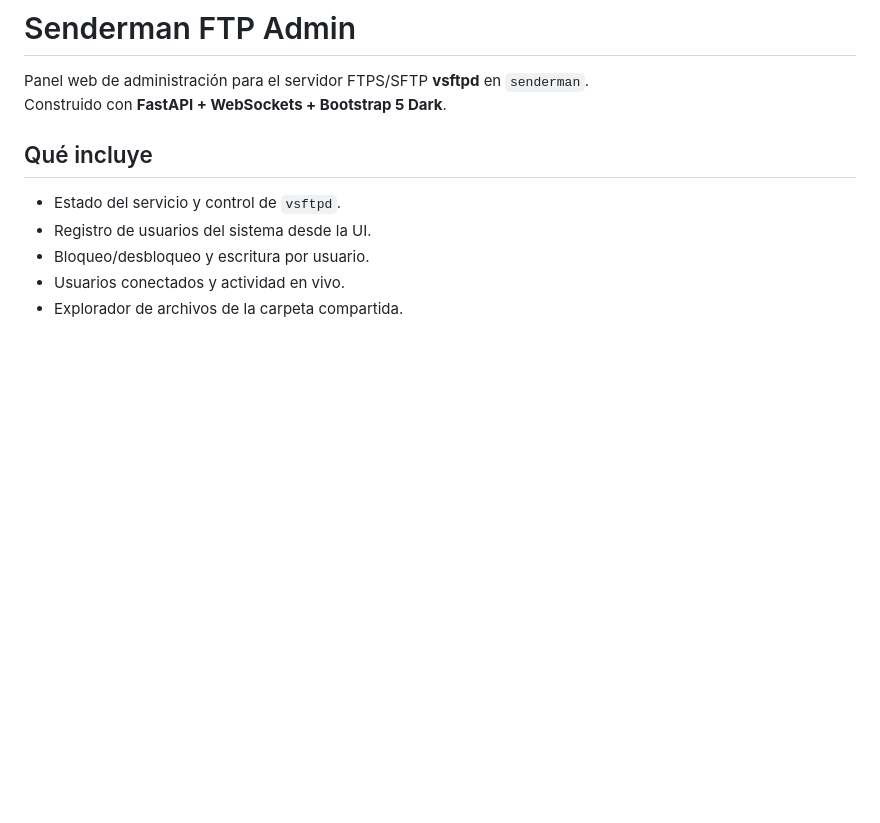
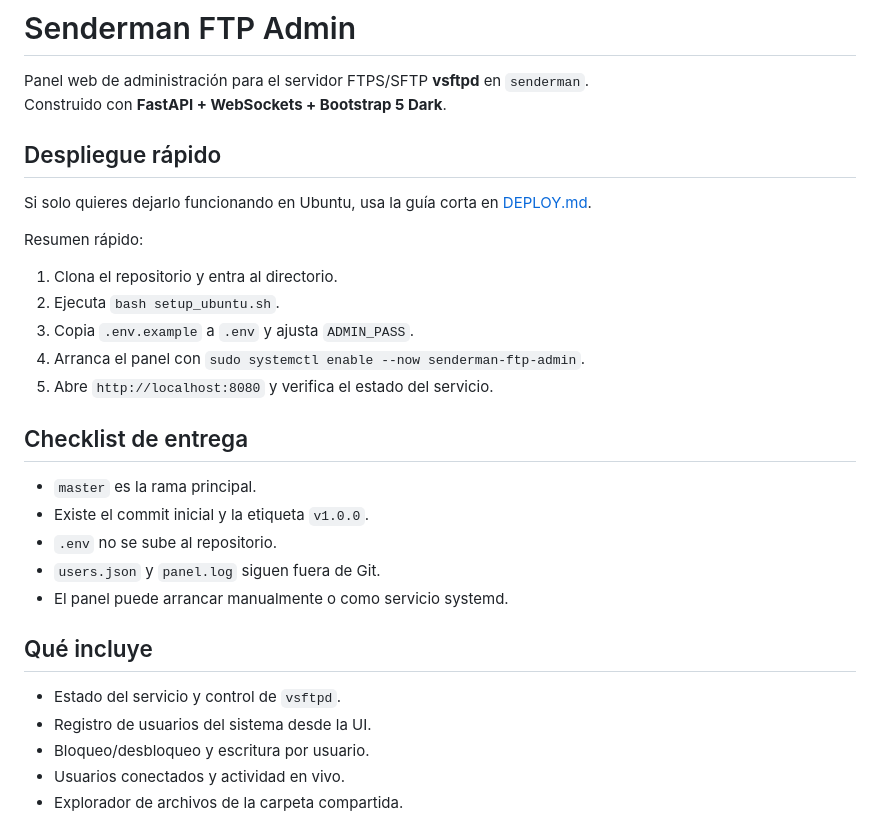
Before and after one commit to CarloAndrePonceMiranda/senderman, a Markdown page: README.md, the part around the change. GitHub-like rendering; blank space fills up the shorter version.

Commit message:
Document deployment guide

```diff
--- a/README.md
+++ b/README.md
@@ -2,6 +2,26 @@
 
 Panel web de administración para el servidor FTPS/SFTP **vsftpd** en `senderman`.
 Construido con **FastAPI + WebSockets + Bootstrap 5 Dark**.
+
+## Despliegue rápido
+
+Si solo quieres dejarlo funcionando en Ubuntu, usa la guía corta en [DEPLOY.md](DEPLOY.md).
+
+Resumen rápido:
+
+1. Clona el repositorio y entra al directorio.
+2. Ejecuta `bash setup_ubuntu.sh`.
+3. Copia `.env.example` a `.env` y ajusta `ADMIN_PASS`.
+4. Arranca el panel con `sudo systemctl enable --now senderman-ftp-admin`.
+5. Abre `http://localhost:8080` y verifica el estado del servicio.
+
+## Checklist de entrega
+
+- `master` es la rama principal.
+- Existe el commit inicial y la etiqueta `v1.0.0`.
+- `.env` no se sube al repositorio.
+- `users.json` y `panel.log` siguen fuera de Git.
+- El panel puede arrancar manualmente o como servicio systemd.
 
 ## Qué incluye
 
```
Also changed, not shown: DEPLOY.md (added, +65 -0 lines).
